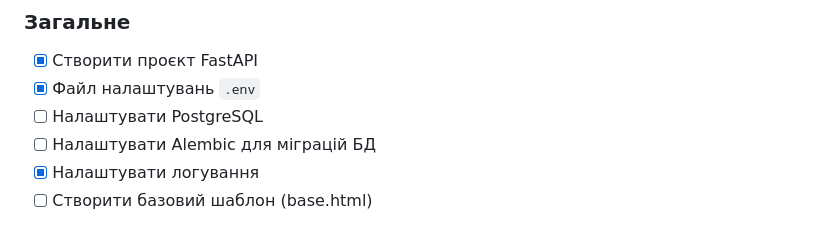
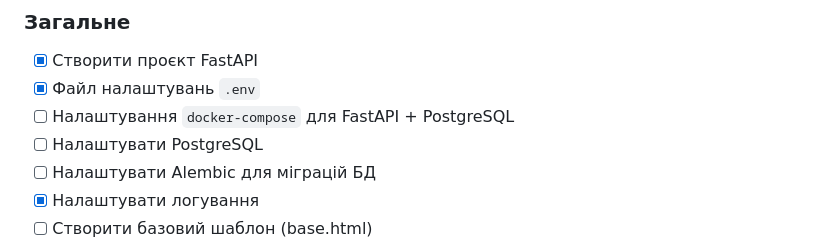
Before and after one commit to Spica12/mycashflow, a Markdown page: ROADMAP.md, the part around the change. GitHub-like rendering.

Commit message:
docs: roadmap update nest step docker-compose

```diff
--- a/ROADMAP.md
+++ b/ROADMAP.md
@@ -5,6 +5,7 @@
 ### Загальне
 - [x] Створити проєкт FastAPI
 - [x] Файл налаштувань `.env`
+- [ ] Налаштування `docker-compose` для FastAPI + PostgreSQL
 - [ ] Налаштувати PostgreSQL
 - [ ] Налаштувати Alembic для міграцій БД
 - [x] Налаштувати логування
```
